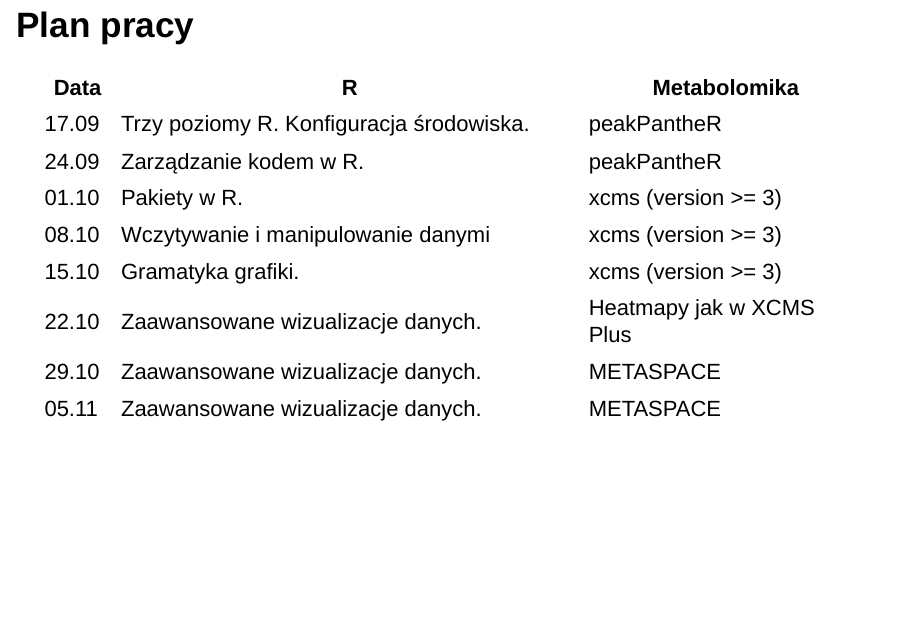
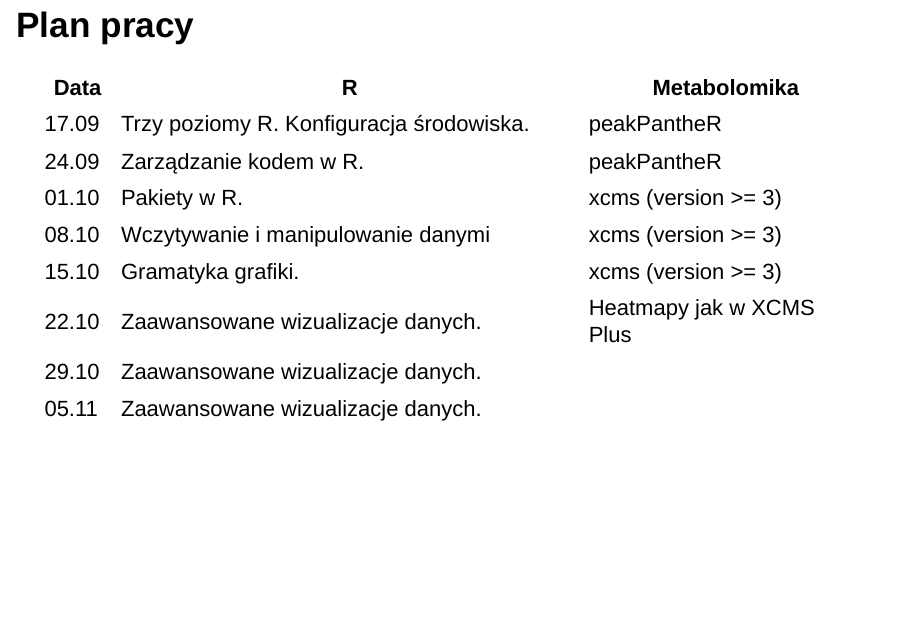
Before and after one commit to michbur/metabolomicsR, an R Markdown document (spotkanie1/prezentacja1.Rmd): page 5 of 31. Rendered offline with R 4.5, knitr and Pandoc, with nearby package versions; drawn as Slidy slides in place of the format the file asks for.

Commit message:
updated readme

```diff
--- a/spotkanie1/prezentacja1.Rmd
+++ b/spotkanie1/prezentacja1.Rmd
@@ -43,8 +43,8 @@
 | 08.10 | Wczytywanie i manipulowanie danymi       | xcms (version >= 3)      |
 | 15.10 | Gramatyka grafiki.                       | xcms (version >= 3)      |
 | 22.10 | Zaawansowane wizualizacje danych.        | Heatmapy jak w XCMS Plus |
-| 29.10 | Zaawansowane wizualizacje danych.        | METASPACE                |
-| 05.11 | Zaawansowane wizualizacje danych.        | METASPACE                |
+| 29.10 | Zaawansowane wizualizacje danych.        |                 |
+| 05.11 | Zaawansowane wizualizacje danych.        |                 |
 
 ## Krystyna Grzesiak
 
```
Also changed, not shown: README.md.
